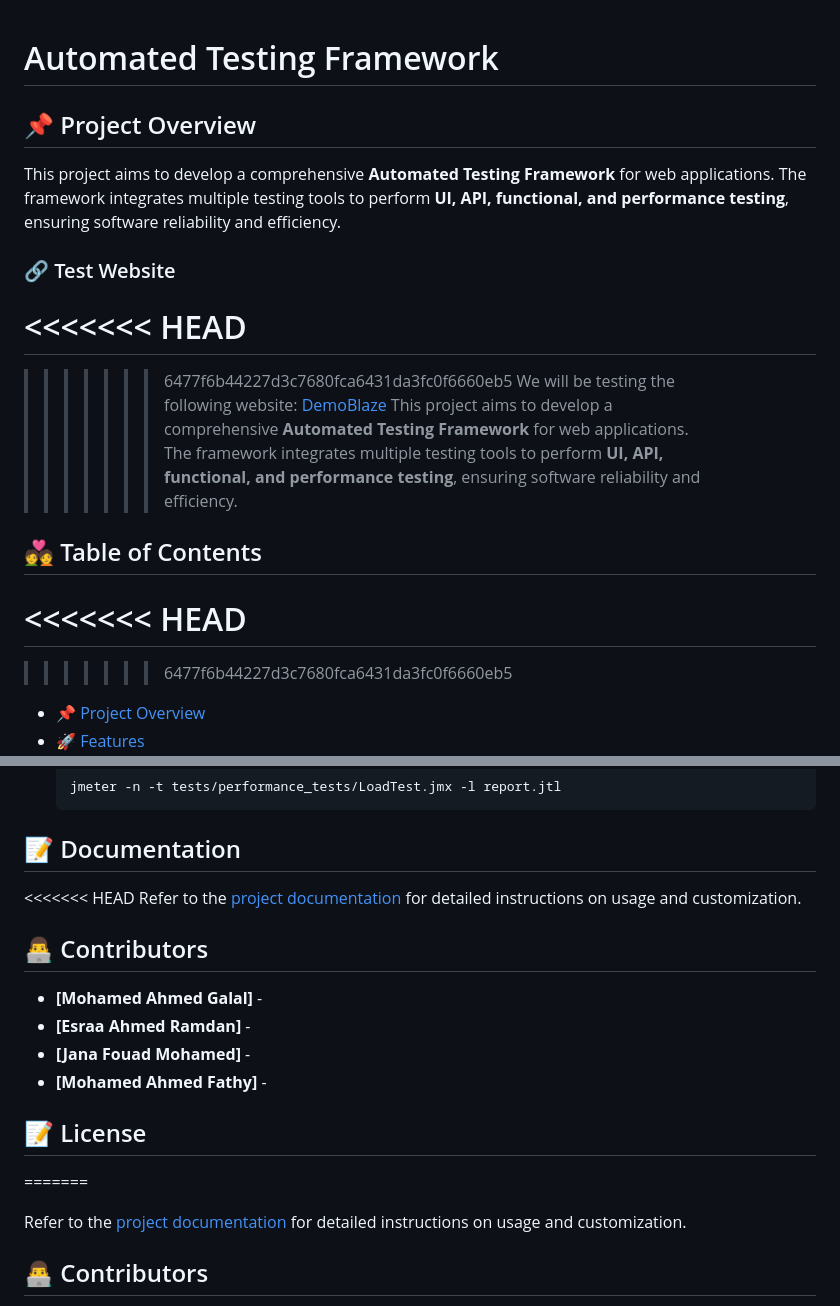
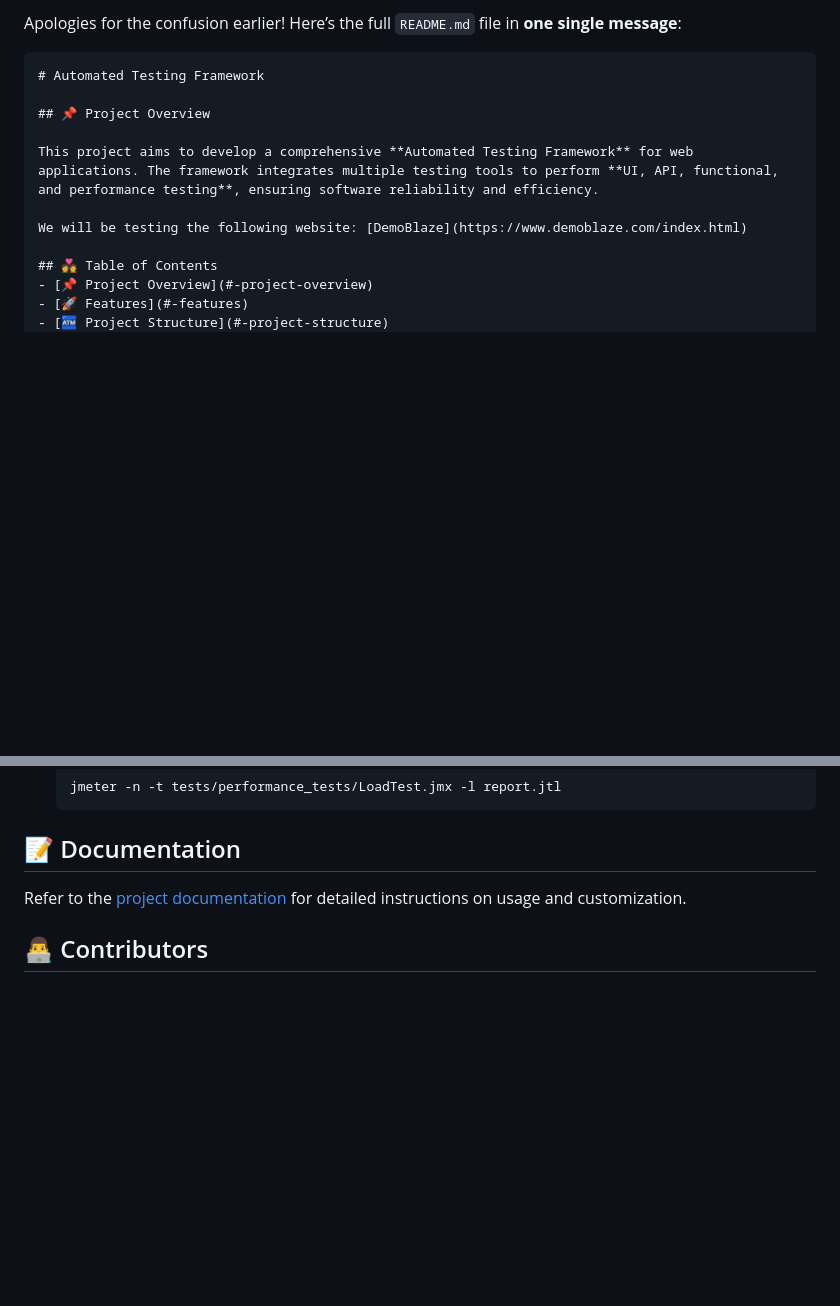
Before and after one commit to MohamedGalal-2/DEPI-Software-Tester-Graduation-Project, a Markdown page: README.md, 2 parts joined by grey strips. GitHub-like rendering; blank space fills up the shorter version.

````diff
--- a/README.md
+++ b/README.md
@@ -1,22 +1,15 @@
+Apologies for the confusion earlier! Here’s the full `README.md` file in **one single message**:
+
+```markdown
 # Automated Testing Framework
 
 ## 📌 Project Overview
 
 This project aims to develop a comprehensive **Automated Testing Framework** for web applications. The framework integrates multiple testing tools to perform **UI, API, functional, and performance testing**, ensuring software reliability and efficiency.
 
-### 🔗 Test Website
-<<<<<<< HEAD
-=======
-
->>>>>>> 6477f6b44227d3c7680fca6431da3fc0f6660eb5
 We will be testing the following website: [DemoBlaze](https://www.demoblaze.com/index.html)
-This project aims to develop a comprehensive **Automated Testing Framework** for web applications. The framework integrates multiple testing tools to perform **UI, API, functional, and performance testing**, ensuring software reliability and efficiency.
 
 ## 💑 Table of Contents
-<<<<<<< HEAD
-=======
-
->>>>>>> 6477f6b44227d3c7680fca6431da3fc0f6660eb5
 - [📌 Project Overview](#-project-overview)
 - [🚀 Features](#-features)
 - [🏧 Project Structure](#-project-structure)
@@ -129,17 +103,6 @@ cd AutomatedTestingFramework
   ```
 
 ## 📝 Documentation
-<<<<<<< HEAD
-Refer to the [project documentation](docs/) for detailed instructions on usage and customization.
-
-## 👨‍💻 Contributors
-- **[Mohamed Ahmed Galal]** -
-- **[Esraa Ahmed Ramdan]** -
-- **[Jana Fouad Mohamed]** -
-- **[Mohamed Ahmed Fathy]** -
-
-## 📝 License
-=======
 
 Refer to the [project documentation](docs/) for detailed instructions on usage and customization.
 
````
Also changed, not shown: other parts of README.md (+1 -20 lines).
